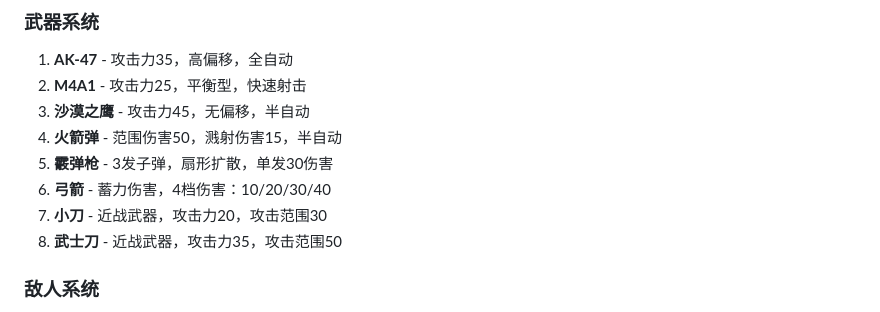
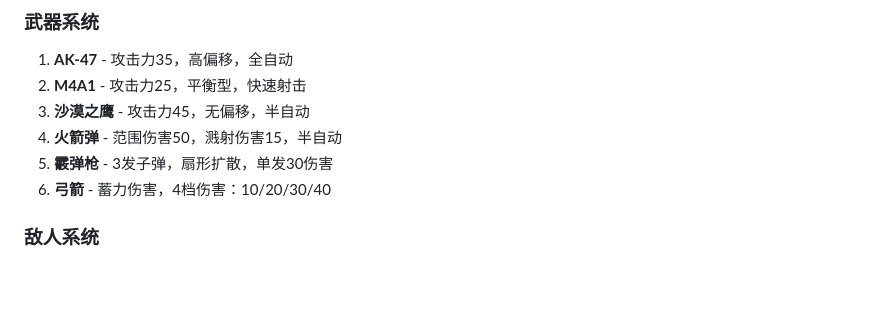
Before and after one commit to ZhuoXiaoJun0217/zxjdeDungeonShooting, a Markdown page: game/README.md, the part around the change. Drawn GitHub-style; blank space fills up the shorter version.

```diff
--- a/game/README.md
+++ b/game/README.md
@@ -24,8 +24,7 @@
 4. **火箭弹** - 范围伤害50，溅射伤害15，半自动
 5. **霰弹枪** - 3发子弹，扇形扩散，单发30伤害
 6. **弓箭** - 蓄力伤害，4档伤害：10/20/30/40
-7. **小刀** - 近战武器，攻击力20，攻击范围30
-8. **武士刀** - 近战武器，攻击力35，攻击范围50
+
 
 ### 敌人系统
 1. **近战小兵** - 手持小刀，冲锋攻击，伤害10，血量50
```
